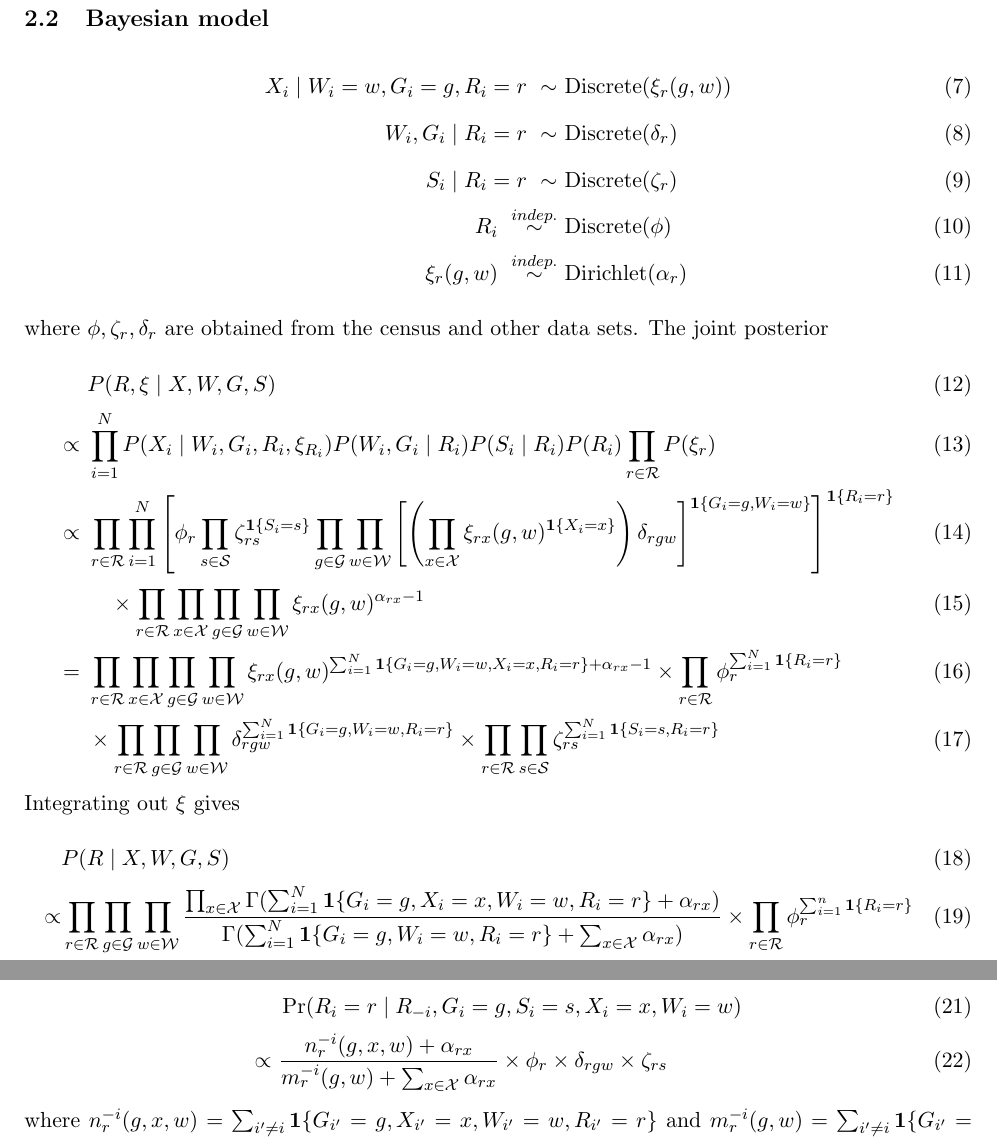
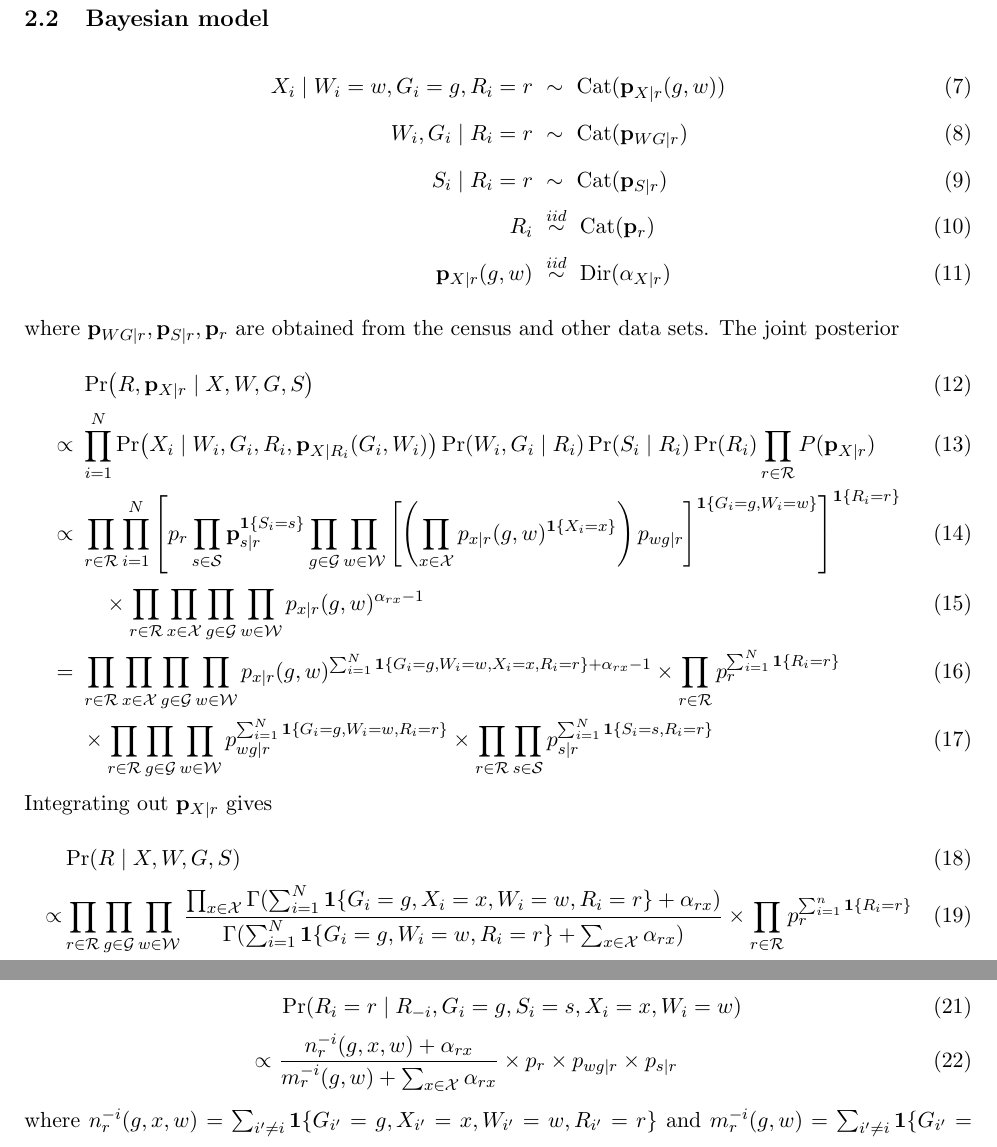
Before and after one commit to CoryMcCartan/birdie, a LaTeX paper (paper/race-proxy.tex): two parts of page 4 of 5, joined at a grey line, cut so that both start at the same text. Compiled offline with pdfLaTeX; a missing bibliography style is replaced by a similar one.

Commit message:
notation

```diff
--- a/paper/race-proxy.tex
+++ b/paper/race-proxy.tex
@@ -12,7 +12,7 @@
 
 %% === basic packages ===
 \usepackage{latexsym,multirow}
-\usepackage{amssymb,amsmath, bm}
+\usepackage{amssymb,amsmath,bm,mathtools,physics}
 \usepackage{cancel}
 \usepackage{graphicx}
 \usepackage{booktabs}
@@ -55,7 +55,7 @@ pdfstartview=FitH, breaklinks=true, urlbordercolor={0 1 0}, citebordercolor={0 0
 
 % === some special symbols
 \newcommand{\qed}{\hfill \ensuremath{\Box}}
-\newcommand{\iid}{\stackrel{i.i.d.}{\sim}}
+\newcommand{\iid}{\mathrel{\stackrel{iid}{\sim}}}
 \newcommand{\indep}{\stackrel{indep.}{\sim}}
 \newcommand{\ind}{\mbox{$\perp\!\!\!\perp$}}
 \newcommand{\nind}{\mbox{$\not\perp\!\!\!\perp$}}
@@ -117,13 +117,14 @@ pdfstartview=FitH, breaklinks=true, urlbordercolor={0 1 0}, citebordercolor={0 0
 \newcommand{\Pois}{\text{Pois}}
 \newcommand{\Unif}{\text{Unif}}
 \newcommand{\Gammad}{\text{Gamma}}
-\newcommand{\Dir}{\text{Dirichlet}}
+\newcommand{\Dir}{\mathrm{Dir}}
+\newcommand{\Cat}{\mathrm{Cat}}
 \newcommand{\logit}{\text{logit}}
 \newcommand{\expit}{\text{expit}}
 \newcommand{\mexpit}{\text{mexpit}}
 
 \newcommand{\pr}{\text{pr}}
-\newcommand{\var}{\textnormal{var}}
+\renewcommand{\var}{\textnormal{var}}
 \newcommand{\cov}{\textnormal{cov}}
 \newcommand{\sumN}{\sum_{i=1}^N}
 
@@ -329,48 +330,48 @@ disparity estimate is given by,
 \subsection{Bayesian model}
 
 \begin{align}
-  X_i \mid W_i =w, G_i = g,  R_i = r \ \sim & \ \text{Discrete}(\xi_r(g,w))  \\
-  W_i, G_i \mid R_i  = r \ \sim & \ \text{Discrete}(\delta_r) \\
-  S_i \mid R_i = r \ \sim & \ \text{Discrete}(\zeta_r)  \\
-  R_i \ \indep & \ \text{Discrete}(\phi) \\
-  \xi_r(g,w) \ \indep  & \ \Dir(\alpha_r)
+  X_i \mid W_i =w, G_i = g,  R_i = r \ &\sim \ \Cat(\vb p_{X|r}(g,w))  \\
+  W_i, G_i \mid R_i  = r \ &\sim \ \Cat(\vb p_{WG|r}) \\
+  S_i \mid R_i = r \ &\sim \ \Cat(\vb p_{S|r})  \\
+  R_i \ &\iid \ \Cat(\vb p_r) \\
+  \vb p_{X|r}(g,w) \ &\iid \ \Dir(\vb\alpha_{X|r})
 \end{align}
-where $\phi, \zeta_r, \delta_r$ are obtained from the census and other
+where $\vb p_{WG|r}, \vb p_{S|r}, \vb p_r$ are obtained from the census and other
 data sets.  The joint posterior
 \begin{align}
-  & P(R, \xi \mid X, W, G, S) \\
-  \propto \ & \prod_{i=1}^N P(X_i \mid W_i, G_i,
-  R_i, \xi_{R_i})P(W_i, G_i \mid R_i) P(S_i \mid R_i) P(R_i) \prod_{r
-              \in \cR} P(\xi_r) \\
-  \propto \ & \prod_{r \in \cR} \prod_{i=1}^N  \left[\phi_r \prod_{s \in \cS}
-              \zeta_{rs}^{\mathbf{1}\{S_i = s\}} \prod_{g \in \cG} \prod_{w \in \cW}
-             \left[ \left(\prod_{x \in \cX} \xi_{rx}(g,w)^{\mathbf{1}\{X_i = x\}}\right)
-              \delta_{rgw}\right]^{\mathbf{1}\{G_i = g, W_i =
+  & \Pr(R, \vb p_{X|r} \mid X, W, G, S) \\
+  \propto \ & \prod_{i=1}^N \Pr(X_i \mid W_i, G_i,
+  R_i, \vb p_{X|R_i}(G_i, W_i))\Pr(W_i, G_i \mid R_i) \Pr(S_i \mid R_i) \Pr(R_i) \prod_{r
+              \in \cR} P(\vb p_{X|r}) \\
+  \propto \ & \prod_{r \in \cR} \prod_{i=1}^N  \left[p_r \prod_{s \in \cS}
+              \vb p_{s|r}^{\mathbf{1}\{S_i = s\}} \prod_{g \in \cG} \prod_{w \in \cW}
+             \left[ \left(\prod_{x \in \cX} p_{x|r}(g,w)^{\mathbf{1}\{X_i = x\}}\right)
+              p_{wg|r}\right]^{\mathbf{1}\{G_i = g, W_i =
               w\}} \right]^{\mathbf{1}\{R_i = r\}} \\
   & \quad \times \prod_{r \in \cR} \prod_{x \in \cX} \prod_{g \in \cG}
-    \prod_{w \in \cW}\xi_{rx}(g,w)^{\alpha_{rx}-1} \\
+    \prod_{w \in \cW} p_{x|r}(g,w)^{\alpha_{rx}-1} \\
   = \ &  \prod_{r \in \cR} \prod_{x \in \cX} \prod_{g \in \cG}
-    \prod_{w \in \cW}\xi_{rx}(g,w)^{\sum_{i=1}^N \mathbf{1}\{G_i = g,
+    \prod_{w \in \cW} p_{x|r}(g,w)^{\sum_{i=1}^N \mathbf{1}\{G_i = g,
         W_i = w, X_i = x, R_i = r\} + \alpha_{rx}-1} \times \prod_{r
-        \in \cR} \phi_r^{\sum_{i=1}^N \mathbf{1}\{R_i = r\}} \\
+        \in \cR} p_r^{\sum_{i=1}^N \mathbf{1}\{R_i = r\}} \\
   & \times \prod_{r \in \cR} \prod_{g \in \cG}
-    \prod_{w \in \cW}\delta_{rgw}^{\sum_{i=1}^N \mathbf{1}\{G_i = g,
+    \prod_{w \in \cW}p_{wg|r}^{\sum_{i=1}^N \mathbf{1}\{G_i = g,
         W_i = w, R_i = r\}} \times \prod_{r  \in \cR} \prod_{s \in \cS}
-    \zeta_{rs}^{\sum_{i=1}^N \mathbf{1}\{S_i = s, R_i = r\}}
+    p_{s|r}^{\sum_{i=1}^N \mathbf{1}\{S_i = s, R_i = r\}}
 \end{align}
-Integrating out $\xi$ gives
+Integrating out $\vb p_{X|r}$ gives
 \begin{align}
-  &  P(R \mid X, W, G, S) \\
+  &  \Pr(R \mid X, W, G, S) \\
 \propto  & \prod_{r \in \cR} \prod_{g \in \cG}
     \prod_{w \in \cW} \frac{\prod_{x \in \cX}\Gamma(\sum_{i=1}^N \mathbf{1}\{G_i =
            g, X_i = x,  W_i = w, R_i = r\} + \alpha_{rx})}{\Gamma(\sum_{i=1}^N
            \mathbf{1}\{G_i = g,
            W_i = w, R_i = r\} + \sum_{x\in\cX} \alpha_{rx})} \times \prod_{r
-        \in \cR} \phi_r^{\sum_{i=1}^n \mathbf{1}\{R_i = r\}} \\
+        \in \cR} p_r^{\sum_{i=1}^n \mathbf{1}\{R_i = r\}} \\
   & \times \prod_{r \in \cR} \prod_{g \in \cG}
-    \prod_{w \in \cW}\delta_{rgw}^{\sum_{i=1}^N \mathbf{1}\{G_i = g,
+    \prod_{w \in \cW}p_{wg|r}^{\sum_{i=1}^N \mathbf{1}\{G_i = g,
         W_i = w, R_i = r\}} \times \prod_{r  \in \cR} \prod_{s \in \cS}
-    \zeta_{rs}^{\sum_{i=1}^N \mathbf{1}\{S_i = s, R_i = r\}}
+    \vb p_{s|r}^{\sum_{i=1}^N \mathbf{1}\{S_i = s, R_i = r\}}
 \end{align}
 Using the fact that $\Gamma(x+y)=x^y\Gamma(x)$ for $y \in \{0,1\}$, we
 have,
@@ -378,8 +379,8 @@ have,
   & \Pr(R_i = r \mid R_{-i}, G_i = g, S_i = s, X_i = x, W_i = w) \\
   \propto \ &
               \frac{n_r^{-i}(g,x,w)+\alpha_{rx}}{m_r^{-i}(g,w)+\sum_{x
-              \in \cX}\alpha_{rx}} \times \phi_r \times \delta_{rgw}
-              \times \zeta_{rs}
+              \in \cX}\alpha_{rx}} \times p_r \times p_{wg|r}
+              \times p_{s|r}
 \end{align}
 where
 $n_r^{-i}(g,x,w) = \sum_{i^\prime\ne i} \mathbf{1}\{G_{i^\prime} = g,
```
